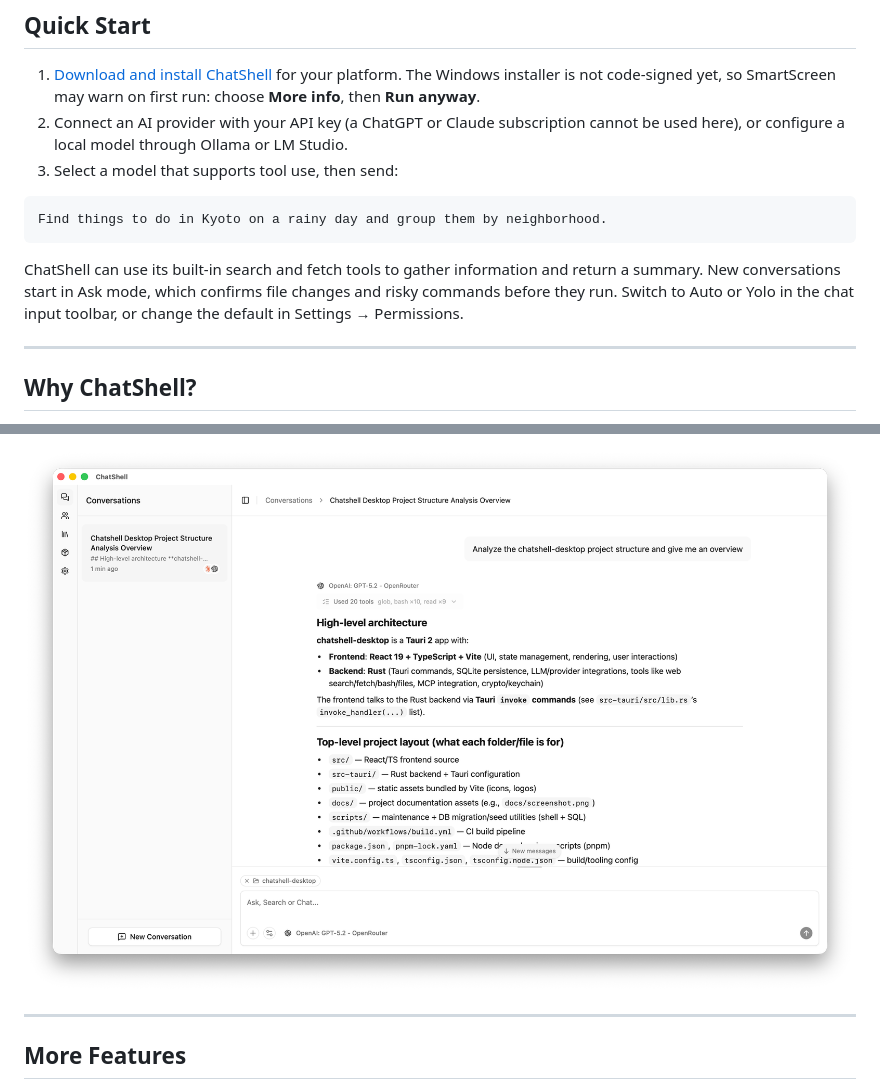
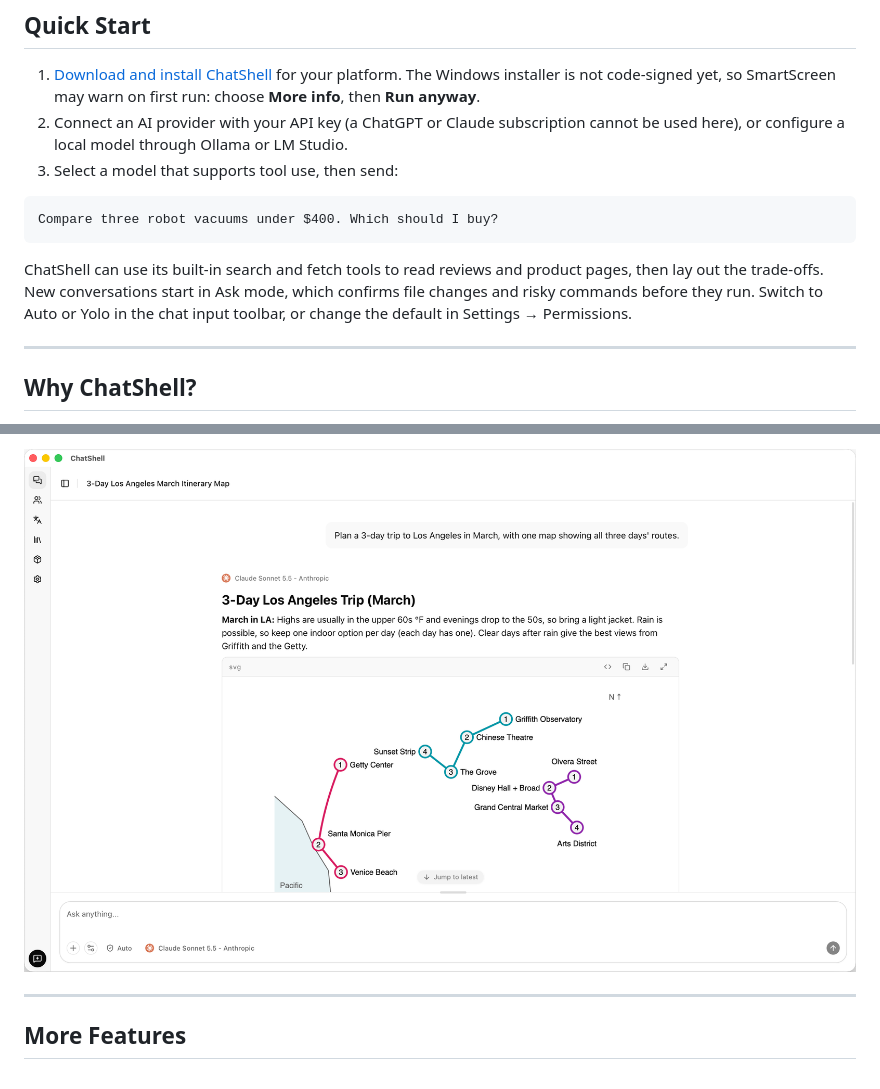
Before and after one commit to chatshellapp/chatshell-desktop, a Markdown page: README.md, 2 parts joined by grey strips. Rendered like a GitHub page; pictures changed too: docs/project.png (deleted), docs/trip.png (added); folded sections open.

````diff
--- a/README.md
+++ b/README.md
@@ -21,10 +21,10 @@ Available for macOS, Windows, and Linux. Licensed under [Apache 2.0](LICENSE).
 3. Select a model that supports tool use, then send:
 
 ```text
-Find things to do in Kyoto on a rainy day and group them by neighborhood.
+Compare three robot vacuums under $400. Which should I buy?
 ```
 
-ChatShell can use its built-in search and fetch tools to gather information and return a summary. New conversations start in Ask mode, which confirms file changes and risky commands before they run. Switch to Auto or Yolo in the chat input toolbar, or change the default in Settings → Permissions.
+ChatShell can use its built-in search and fetch tools to read reviews and product pages, then lay out the trade-offs. New conversations start in Ask mode, which confirms file changes and risky commands before they run. Switch to Auto or Yolo in the chat input toolbar, or change the default in Settings → Permissions.
 
 ---
 
@@ -77,5 +77,5 @@ See [more example tasks](docs/example-tasks.md) for research, coding, automation
 
-![ChatShell — Project Structure Analysis with Local Tools](docs/project.png)
+![ChatShell planning a 3-day Los Angeles trip, with an SVG map of each day's route drawn in the reply](docs/trip.png)
 
 </details>
 
````
Also changed, not shown: other parts of README.md (+6 -6 lines), docs/features.md (+1 -1 lines), docs/housing.png (added), docs/movies.png (deleted), docs/stock.png (added), docs/travel.png (deleted).
